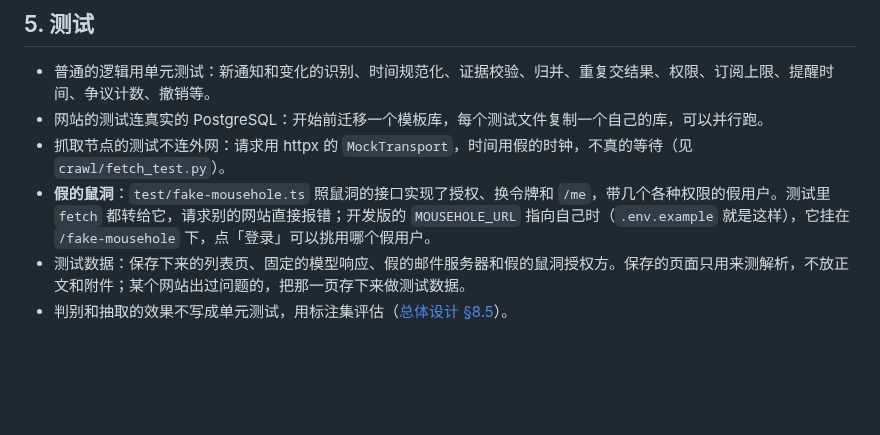
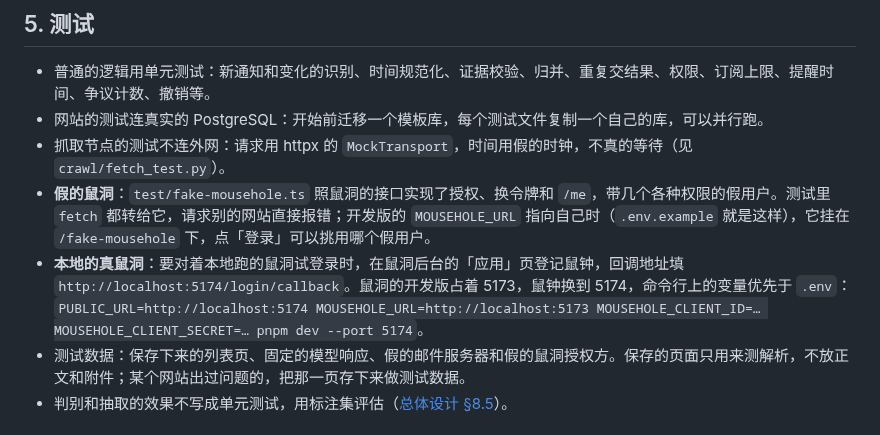
Before and after one commit to mousebaoyan/mouseclock, a Markdown page: docs/development.md, the part around the change. Drawn GitHub-style; blank space fills up the shorter version.

Commit message:
写明鼠洞的授权接口已经实现 (#78)
鼠洞在 mousebaoyan/mousehole#347 实现了自家应用的 OAuth，鼠钟的登录不用改就能对上，文档里「还没实现」的说法去掉。

- 总体设计 §6.1、§17 去掉还没实现的说法，§18 待定事项删掉授权接口
- 开发约定写上怎么对着本地的鼠洞登录：鼠洞的开发版占着 5173，鼠钟换到 5174

```diff
--- a/docs/development.md
+++ b/docs/development.md
@@ -83,6 +83,7 @@ crawler/                抓取节点
 - 网站的测试连真实的 PostgreSQL：开始前迁移一个模板库，每个测试文件复制一个自己的库，可以并行跑。
 - 抓取节点的测试不连外网：请求用 httpx 的 `MockTransport`，时间用假的时钟，不真的等待（见 `crawl/fetch_test.py`）。
 - **假的鼠洞**：`test/fake-mousehole.ts` 照鼠洞的接口实现了授权、换令牌和 `/me`，带几个各种权限的假用户。测试里 `fetch` 都转给它，请求别的网站直接报错；开发版的 `MOUSEHOLE_URL` 指向自己时（`.env.example` 就是这样），它挂在 `/fake-mousehole` 下，点「登录」可以挑用哪个假用户。
+- **本地的真鼠洞**：要对着本地跑的鼠洞试登录时，在鼠洞后台的「应用」页登记鼠钟，回调地址填 `http://localhost:5174/login/callback`。鼠洞的开发版占着 5173，鼠钟换到 5174，命令行上的变量优先于 `.env`：`PUBLIC_URL=http://localhost:5174 MOUSEHOLE_URL=http://localhost:5173 MOUSEHOLE_CLIENT_ID=… MOUSEHOLE_CLIENT_SECRET=… pnpm dev --port 5174`。
 - 测试数据：保存下来的列表页、固定的模型响应、假的邮件服务器和假的鼠洞授权方。保存的页面只用来测解析，不放正文和附件；某个网站出过问题的，把那一页存下来做测试数据。
 - 判别和抽取的效果不写成单元测试，用标注集评估（[总体设计 §8.5](design.md#85-实验)）。
 
```
Also changed, not shown: docs/design.md (+2 -3 lines).
